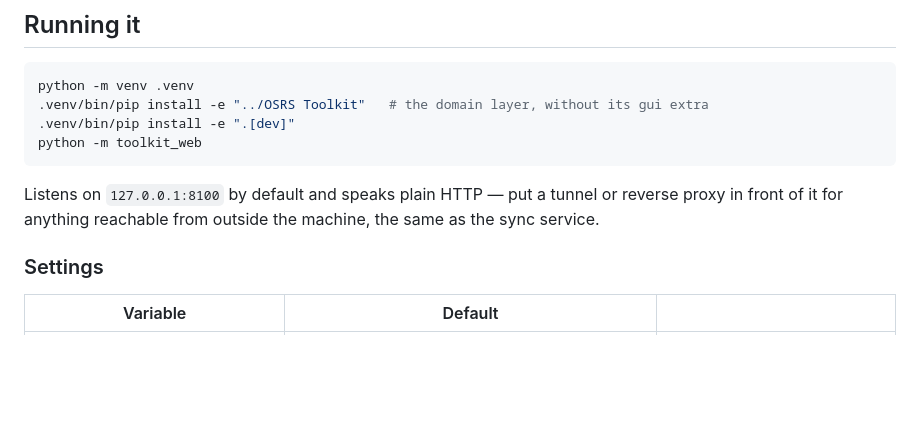
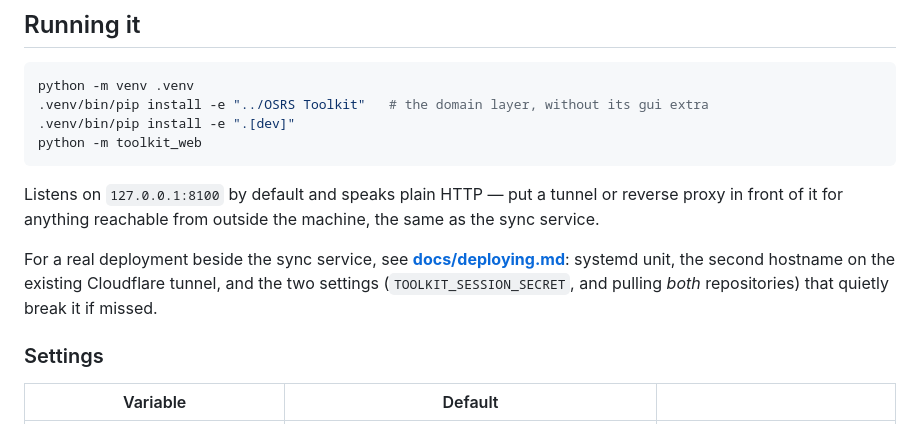
Before and after one commit to Wolklaw/OSRS-Toolkit, a Markdown page: README.md, the part around the change. Drawn GitHub-style; blank space fills up the shorter version.

Commit message:
Write down how this gets onto the laptop, including the two repositories it needs

```diff
--- a/README.md
+++ b/README.md
@@ -42,6 +42,10 @@ python -m toolkit_web
 
 Listens on `127.0.0.1:8100` by default and speaks plain HTTP — put a tunnel or reverse proxy in
 front of it for anything reachable from outside the machine, the same as the sync service.
+
+For a real deployment beside the sync service, see **[docs/deploying.md](docs/deploying.md)**:
+systemd unit, the second hostname on the existing Cloudflare tunnel, and the two settings
+(`TOOLKIT_SESSION_SECRET`, and pulling *both* repositories) that quietly break it if missed.
 
 ### Settings
 
```
Also changed, not shown: docs/deploying.md (added, +215 -0 lines).
